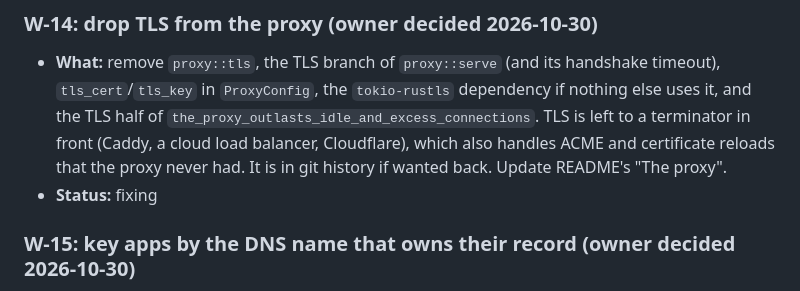
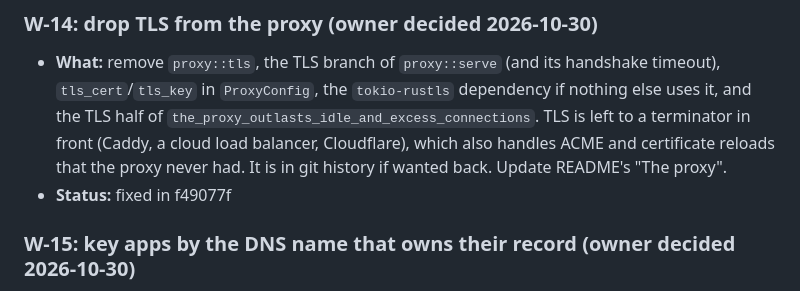
Before and after one commit to carsonfarmer/nanovm, a Markdown page: ISSUES.md, the part around the change. Drawn GitHub-style.

Commit message:
ISSUES: W-14 fixed in f49077f
Amp-Thread-ID: https://ampcode.com/threads/T-8b32ed85-aeef-46b1-b8dd-d7bce4689945
Co-authored-by: Carson Farmer <carson.farmer@gmail.com>

```diff
--- a/ISSUES.md
+++ b/ISSUES.md
@@ -268,7 +268,7 @@ Agreed with the owner on 2026-10-30; PLAN.md's "Roadmap" has the order and the r
 
 ### W-14: drop TLS from the proxy (owner decided 2026-10-30)
 - **What:** remove `proxy::tls`, the TLS branch of `proxy::serve` (and its handshake timeout), `tls_cert`/`tls_key` in `ProxyConfig`, the `tokio-rustls` dependency if nothing else uses it, and the TLS half of `the_proxy_outlasts_idle_and_excess_connections`. TLS is left to a terminator in front (Caddy, a cloud load balancer, Cloudflare), which also handles ACME and certificate reloads that the proxy never had. It is in git history if wanted back. Update README's "The proxy".
-- **Status:** fixing
+- **Status:** fixed in f49077f
 
 ### W-15: key apps by the DNS name that owns their record (owner decided 2026-10-30)
 - **What:** today an app is keyed by the request's host and repository, so `example.com` and `www.example.com` are two apps with separate data. Key it instead by the name whose `_nanovm` TXT record was found, after CNAMEs: the `name` of the TXT answer in the DNS-over-HTTPS JSON, lowercased, without a trailing dot or the `_nanovm.` prefix. The proxy sends that as `nanovm-host`. Then `_nanovm.www.example.com CNAME _nanovm.example.com` makes both hosts one app. Still safe: a CNAME to someone else's record only serves their app as their record configures it, which anyone could already reach through their own domain; no name can choose another name's version or data. Test with the DoH stub answering a CNAME chain (two hosts, one app; a third host with its own record, its own app). Update README's "The proxy" and "Apps", and Q52 in HANDOFF.
```
